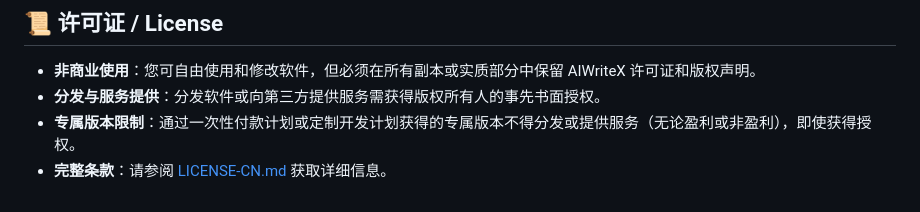
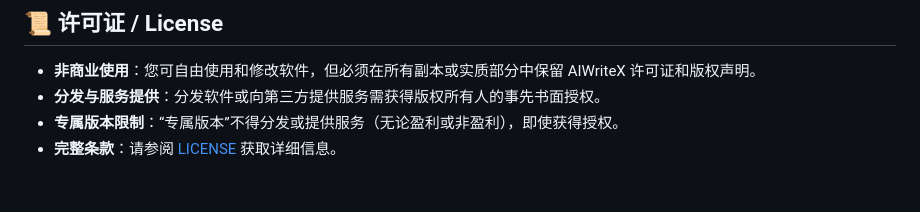
Before and after one commit to suniano/AIWriteX, a Markdown page: README.md, the part around the change. Rendered like a GitHub page.

```diff
--- a/README.md
+++ b/README.md
@@ -259,5 +259,5 @@
 ## 📜 许可证 / License
 - **非商业使用**：您可自由使用和修改软件，但必须在所有副本或实质部分中保留 AIWriteX 许可证和版权声明。
 - **分发与服务提供**：分发软件或向第三方提供服务需获得版权所有人的事先书面授权。
-- **专属版本限制**：通过一次性付款计划或定制开发计划获得的专属版本不得分发或提供服务（无论盈利或非盈利），即使获得授权。
-- **完整条款**：请参阅 [LICENSE-CN.md](LICENSE-CN.md) 获取详细信息。
+- **专属版本限制**：“专属版本”不得分发或提供服务（无论盈利或非盈利），即使获得授权。
+- **完整条款**：请参阅 [LICENSE](LICENSE-CN.md) 获取详细信息。
```
